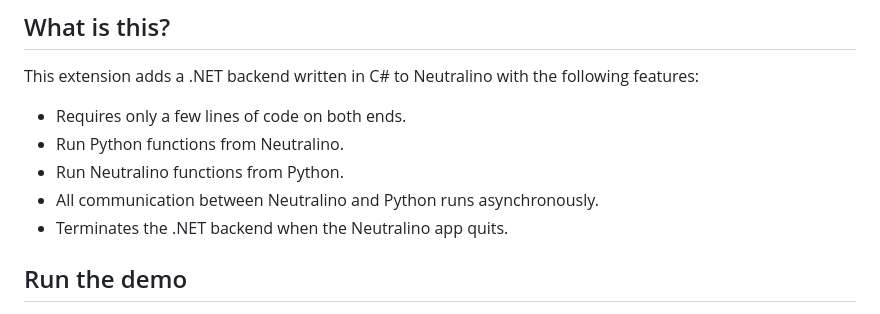
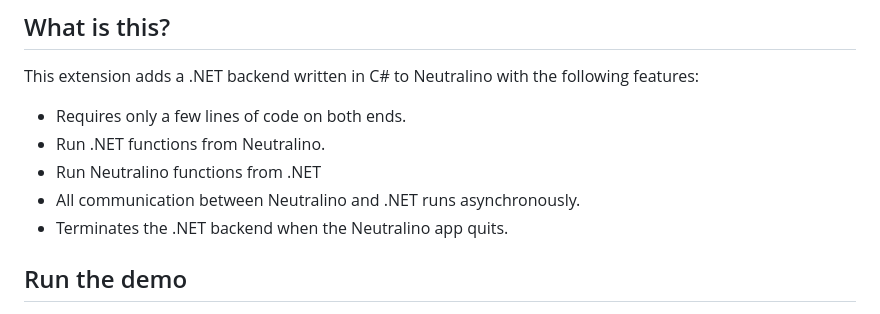
Before and after one commit to lgonlop928/neutralino-ext-dotnet, a Markdown page: README.md, the part around the change. Drawn GitHub-style.

```diff
--- a/README.md
+++ b/README.md
@@ -13,9 +13,9 @@ This README is also adapted from that repository.
 ## What is this?
 This extension adds a .NET backend written in C# to Neutralino with the following features:
 - Requires only a few lines of code on both ends.
-- Run Python functions from Neutralino.
-- Run Neutralino functions from Python.
-- All communication between Neutralino and Python runs asynchronously.
+- Run .NET functions from Neutralino.
+- Run Neutralino functions from .NET
+- All communication between Neutralino and .NET runs asynchronously.
 - Terminates the .NET backend when the Neutralino app quits.
 
 ## Run the demo
```
